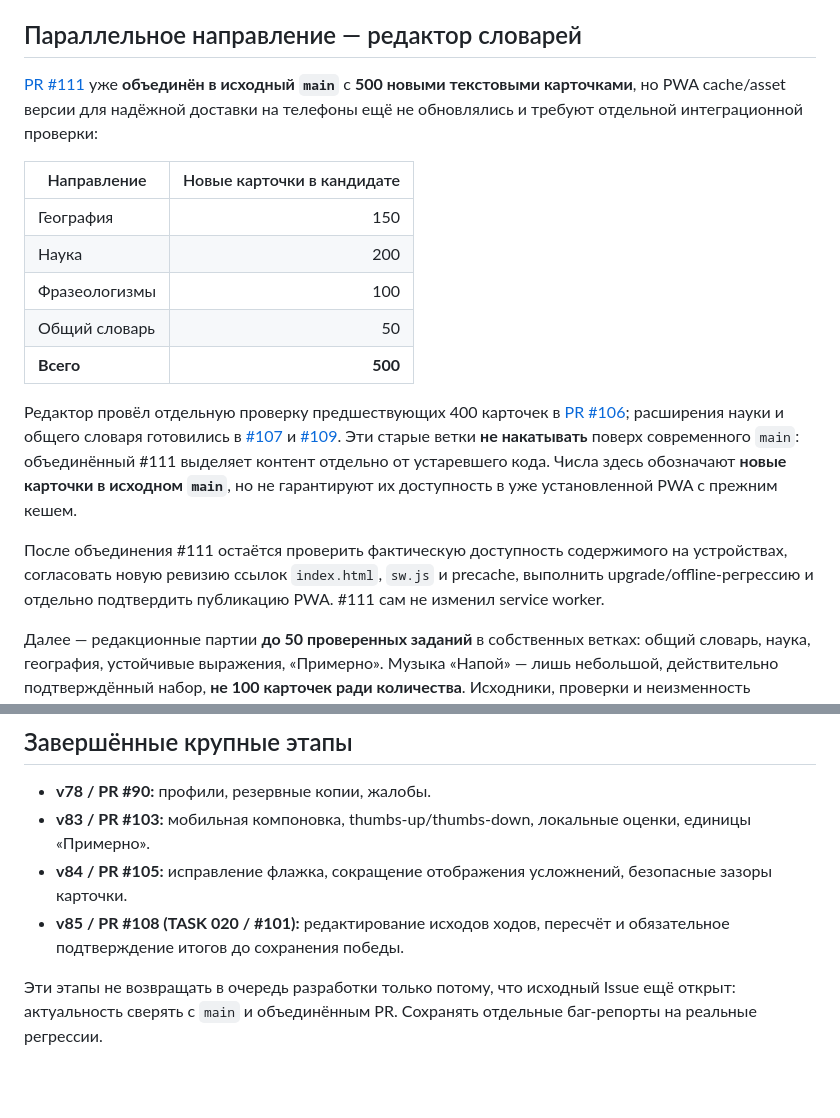
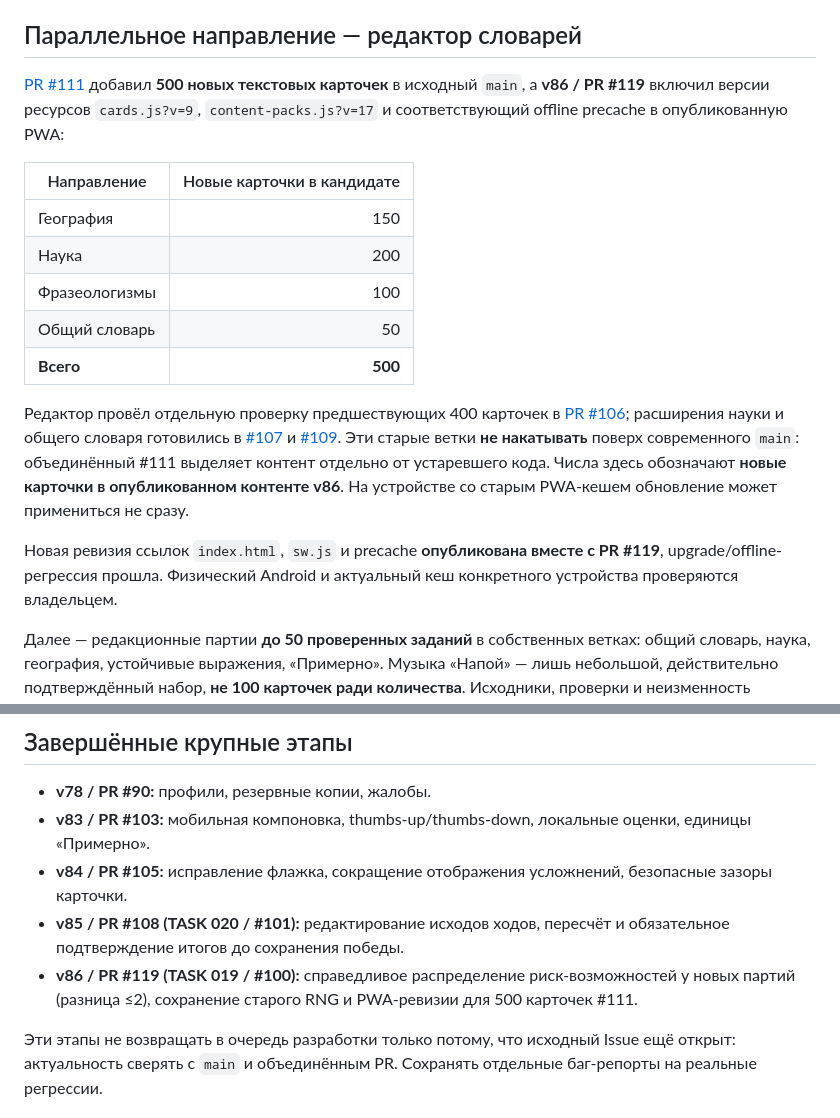
Before and after one commit to Demian-rus/quantum-portal, a Markdown page: party-game/ROADMAP.md, 2 parts joined by grey strips. GitHub-like rendering; blank space fills up the shorter version.

```diff
--- a/party-game/ROADMAP.md
+++ b/party-game/ROADMAP.md
@@ -33,7 +33,7 @@
 
 ## Параллельное направление — редактор словарей
 
-[PR #111](https://github.com/Demian-rus/quantum-portal/pull/111) уже **объединён в исходный `main`** с **500 новыми текстовыми карточками**, но PWA cache/asset версии для надёжной доставки на телефоны ещё не обновлялись и требуют отдельной интеграционной проверки:
+[PR #111](https://github.com/Demian-rus/quantum-portal/pull/111) добавил **500 новых текстовых карточек** в исходный `main`, а **v86 / PR #119** включил версии ресурсов `cards.js?v=9`, `content-packs.js?v=17` и соответствующий offline precache в опубликованную PWA:
 
 | Направление | Новые карточки в кандидате |
 | --- | ---: |
@@ -43,9 +43,9 @@
 | Общий словарь | 50 |
 | **Всего** | **500** |
 
-Редактор провёл отдельную проверку предшествующих 400 карточек в [PR #106](https://github.com/Demian-rus/quantum-portal/pull/106); расширения науки и общего словаря готовились в [#107](https://github.com/Demian-rus/quantum-portal/pull/107) и [#109](https://github.com/Demian-rus/quantum-portal/pull/109). Эти старые ветки **не накатывать** поверх современного `main`: объединённый #111 выделяет контент отдельно от устаревшего кода. Числа здесь обозначают **новые карточки в исходном `main`**, но не гарантируют их доступность в уже установленной PWA с прежним кешем.
+Редактор провёл отдельную проверку предшествующих 400 карточек в [PR #106](https://github.com/Demian-rus/quantum-portal/pull/106); расширения науки и общего словаря готовились в [#107](https://github.com/Demian-rus/quantum-portal/pull/107) и [#109](https://github.com/Demian-rus/quantum-portal/pull/109). Эти старые ветки **не накатывать** поверх современного `main`: объединённый #111 выделяет контент отдельно от устаревшего кода. Числа здесь обозначают **новые карточки в опубликованном контенте v86**. На устройстве со старым PWA-кешем обновление может примениться не сразу.
 
-После объединения #111 остаётся проверить фактическую доступность содержимого на устройствах, согласовать новую ревизию ссылок `index.html`, `sw.js` и precache, выполнить upgrade/offline-регрессию и отдельно подтвердить публикацию PWA. #111 сам не изменил service worker.
+Новая ревизия ссылок `index.html`, `sw.js` и precache **опубликована вместе с PR #119**, upgrade/offline-регрессия прошла. Физический Android и актуальный кеш конкретного устройства проверяются владельцем.
 
 Далее — редакционные партии **до 50 проверенных заданий** в собственных ветках: общий словарь, наука, география, устойчивые выражения, «Примерно». Музыка «Напой» — лишь небольшой, действительно подтверждённый набор, **не 100 карточек ради количества**. Исходники, проверки и неизменность прежних каталогов: [CONTENT-WORKFLOW.md](CONTENT-WORKFLOW.md).
 
@@ -65,6 +65,7 @@
 - **v83 / PR #103:** мобильная компоновка, thumbs-up/thumbs-down, локальные оценки, единицы «Примерно».
 - **v84 / PR #105:** исправление флажка, сокращение отображения усложнений, безопасные зазоры карточки.
 - **v85 / PR #108 (TASK 020 / #101):** редактирование исходов ходов, пересчёт и обязательное подтверждение итогов до сохранения победы.
+- **v86 / PR #119 (TASK 019 / #100):** справедливое распределение риск-возможностей у новых партий (разница ≤2), сохранение старого RNG и PWA-ревизии для 500 карточек #111.
 
 Эти этапы не возвращать в очередь разработки только потому, что исходный Issue ещё открыт: актуальность сверять с `main` и объединённым PR. Сохранять отдельные баг-репорты на реальные регрессии.
 
```
Also changed, not shown: other parts of party-game/ROADMAP.md (+8 -8 lines).
